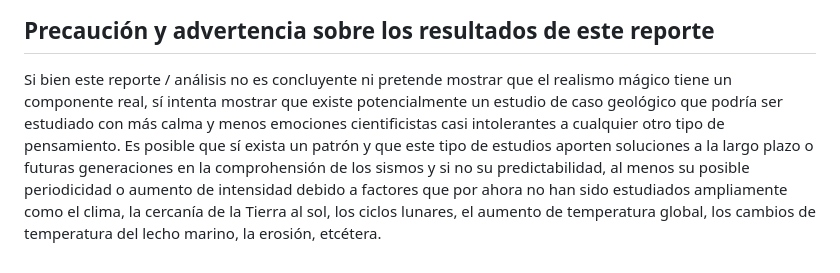
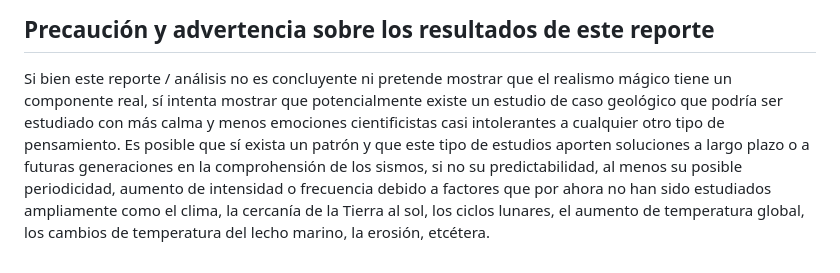
Before and after one commit to ishibaro/sismosMX, a Markdown page: README.md, the part around the change. Drawn GitHub-style.

```diff
--- a/README.md
+++ b/README.md
@@ -25,10 +25,10 @@ Para este ejercicio usé el catálogo de sismos en México desde la página Serv
 ## Precaución y advertencia sobre los resultados de este reporte
 
 Si bien este reporte / análisis no es concluyente ni pretende mostrar que el realismo mágico tiene un componente
-real, sí intenta mostrar que existe potencialmente un estudio de caso geológico que podría ser estudiado con
+real, sí intenta mostrar que potencialmente existe un estudio de caso geológico que podría ser estudiado con
 más calma y menos emociones cientificistas casi intolerantes a cualquier otro tipo de pensamiento. Es posible
-que sí exista un patrón y que este tipo de estudios aporten soluciones a la largo plazo o futuras generaciones
-en la comprohensión de los sismos y si no su predictabilidad, al menos su posible periodicidad o aumento de
-intensidad debido a factores que por ahora no han sido estudiados ampliamente como el clima, la cercanía de
+que sí exista un patrón y que este tipo de estudios aporten soluciones a largo plazo o a futuras generaciones
+en la comprohensión de los sismos, si no su predictabilidad, al menos su posible periodicidad, aumento de
+intensidad o frecuencia debido a factores que por ahora no han sido estudiados ampliamente como el clima, la cercanía de
 la Tierra al sol, los ciclos lunares, el aumento de temperatura global, los cambios de temperatura del lecho
 marino, la erosión, etcétera.
```
